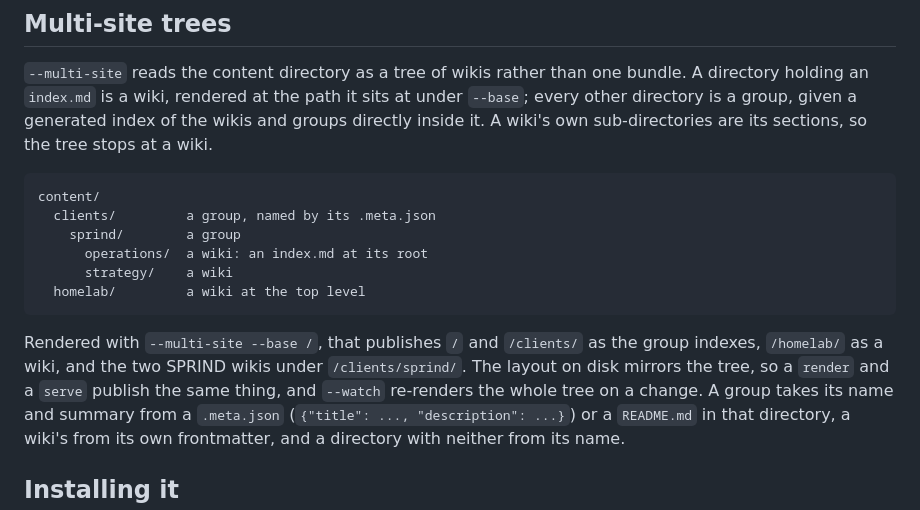
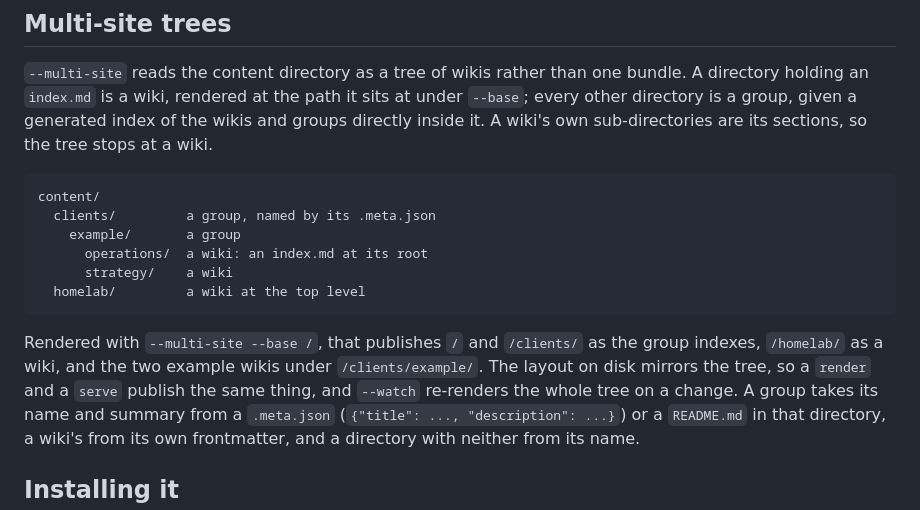
Before and after one commit to abn/okf-wiki, a Markdown page: docs/usage/cli.md, the part around the change. Drawn GitHub-style.

Commit message:
docs: use an example name in the CLI tree sample
The tree sample on the command line page named a real client, which then
appears in the published bundle. The group is now called example, matching
the multi-site page's sample, and the note below it reads the same.

````diff
--- a/docs/usage/cli.md
+++ b/docs/usage/cli.md
@@ -88,15 +88,15 @@ are its sections, so the tree stops at a wiki.
 ```text
 content/
   clients/         a group, named by its .meta.json
-    sprind/        a group
+    example/       a group
       operations/  a wiki: an index.md at its root
       strategy/    a wiki
   homelab/         a wiki at the top level
 ```
 
 Rendered with `--multi-site --base /`, that publishes `/` and `/clients/` as the
-group indexes, `/homelab/` as a wiki, and the two SPRIND wikis under
-`/clients/sprind/`. The layout on disk mirrors the tree, so a `render` and a
+group indexes, `/homelab/` as a wiki, and the two example wikis under
+`/clients/example/`. The layout on disk mirrors the tree, so a `render` and a
 `serve` publish the same thing, and `--watch` re-renders the whole tree on a
 change. A group takes its name and summary from a `.meta.json`
 (`{"title": ..., "description": ...}`) or a `README.md` in that directory, a
````
Also changed, not shown: docs/log.md (+2 -0 lines).
